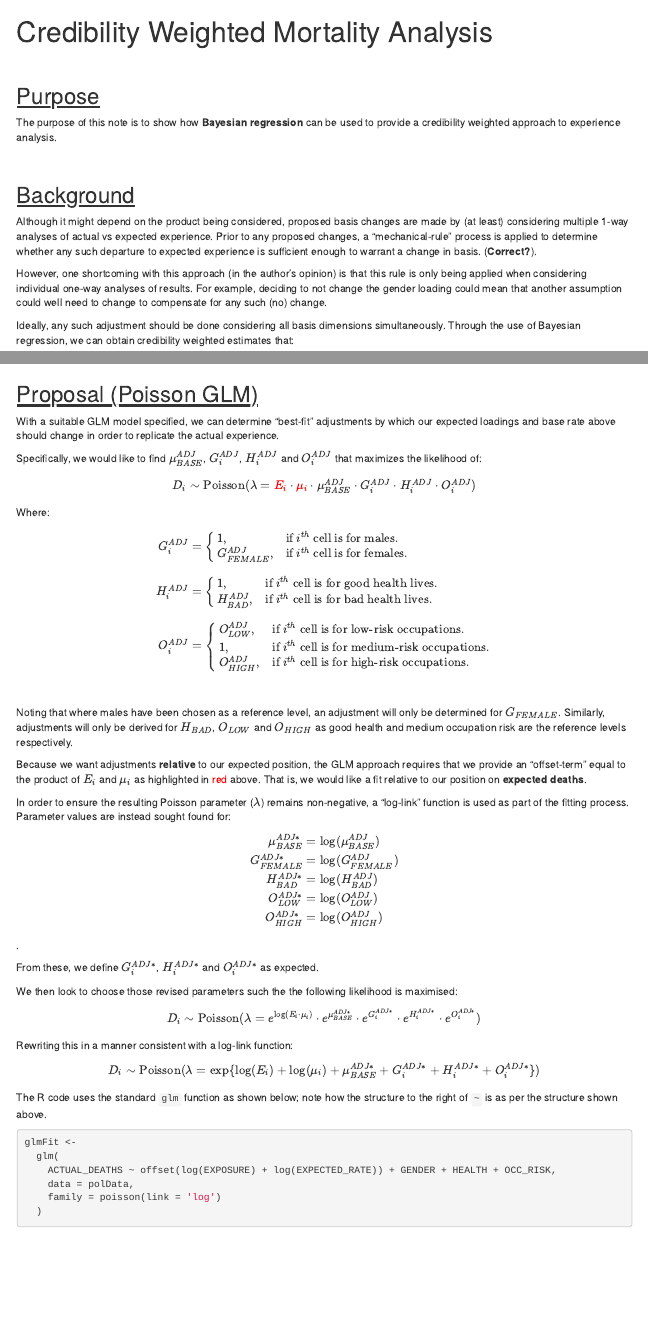
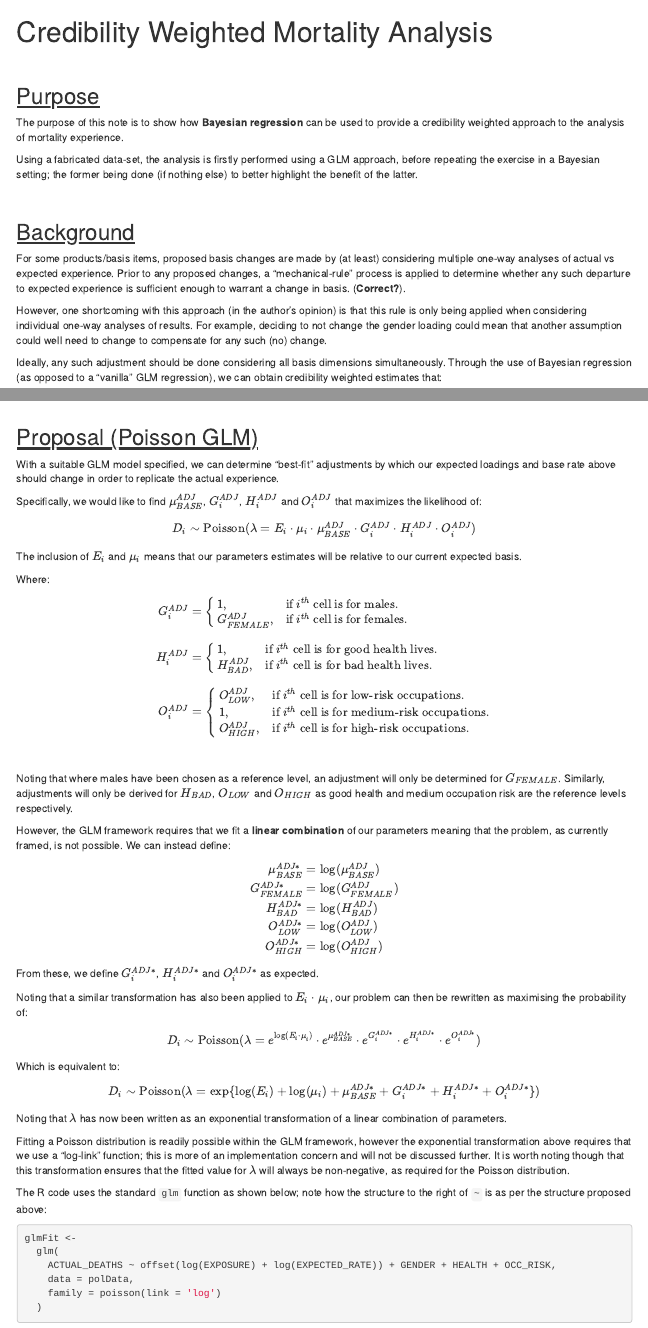
Before and after one commit to Rich-F-G-Mills/BayesianRegressionMortality, an R Markdown document (SUMMARY.Rmd): the page in a window 1100 px wide, from its top, and a second part further down, joined at a grey line. The pictures show the output file SUMMARY.html that the author committed with the source, opened offline; menus at the side of the page are left out.

Commit message:
Update to GLM wording.

````diff
--- a/SUMMARY.Rmd
+++ b/SUMMARY.Rmd
@@ -143,16 +144,18 @@ polData <-
 
 ## Purpose
 
-The purpose of this note is to show how **Bayesian regression** can be used to provide a credibility weighted approach to experience analysis.
+The purpose of this note is to show how **Bayesian regression** can be used to provide a credibility weighted approach to the analysis of mortality experience.
+
+Using a fabricated data-set, the analysis is firstly performed using a GLM approach, before repeating the exercise in a Bayesian setting; the former being done (if nothing else) to better highlight the benefit of the latter.
 
 
 ## Background
 
-Although it might depend on the product being considered, proposed basis changes are made by (at least) considering multiple 1-way analyses of actual vs expected experience. Prior to any proposed changes, a "mechanical-rule" process is applied to determine whether any such departure to expected experience is sufficient enough to warrant a change in basis. (**Correct?**).
+For some products/basis items, proposed basis changes are made by (at least) considering multiple one-way analyses of actual vs expected experience. Prior to any proposed changes, a "mechanical-rule" process is applied to determine whether any such departure to expected experience is sufficient enough to warrant a change in basis. (**Correct?**).
 
 However, one shortcoming with this approach (in the author's opinion) is that this rule is only being applied when considering individual one-way analyses of results. For example, deciding to not change the gender loading could mean that another assumption could well need to change to compensate for any such (no) change.
 
-Ideally, any such adjustment should be done considering all basis dimensions simultaneously. Through the use of Bayesian regression, we can obtain credibility weighted estimates that:
+Ideally, any such adjustment should be done considering all basis dimensions simultaneously. Through the use of Bayesian regression (as opposed to a "vanilla" GLM regression), we can obtain credibility weighted estimates that:
 
 * Considers **all** basis dimensions (eg... gender, occupation, ...) simultaneously.
 * Reflects the amount of exposure underlying corresponding cells.
@@ -330,7 +333,9 @@ With a suitable GLM model specified, we can determine "best-fit" adjustments by
 
 Specifically, we would like to find $\mu_{BASE}^{ADJ}$, $G_i^{ADJ}$, $H_i^{ADJ}$ and $O_i^{ADJ}$ that maximizes the likelihood of:
 
-$$D_i \sim \operatorname{Poisson}(\lambda = \color{red}{E_i} \cdot \color{red}{\mu_i} \cdot \mu_{BASE}^{ADJ} \cdot G_i^{ADJ} \cdot H_i^{ADJ} \cdot O_i^{ADJ})$$
+$$D_i \sim \operatorname{Poisson}(\lambda = E_i \cdot \mu_i \cdot \mu_{BASE}^{ADJ} \cdot G_i^{ADJ} \cdot H_i^{ADJ} \cdot O_i^{ADJ})$$
+The inclusion of $E_i$ and $\mu_i$ means that our parameters estimates will be relative to our current expected basis.
+
 Where:
 $$
 \begin{align}
@@ -357,9 +362,8 @@ $$
 
 Noting that where males have been chosen as a reference level, an adjustment will only be determined for $G_{FEMALE}$. Similarly, adjustments will only be derived for $H_{BAD}$, $O_{LOW}$ and $O_{HIGH}$ as good health and medium occupation risk are the reference levels respectively.
 
-Because we want adjustments **relative** to our expected position, the GLM approach requires that we provide an "offset-term" equal to the product of $E_i$ and $\mu_i$ as highlighted in <span style="color: red;">red</span> above. That is, we would like a fit relative to our position on **expected deaths**.
+However, the GLM framework requires that we fit a **linear combination** of our parameters meaning that the problem, as currently framed, is not possible. We can instead define:
 
-In order to ensure the resulting Poisson parameter ($\lambda$) remains non-negative, a "log-link" function is used as part of the fitting process. Parameter values are instead sought found for:
 $$
 \begin{align}
   \mu_{BASE}^{ADJ*} &= \operatorname{log}(\mu_{BASE}^{ADJ}) \\
@@ -368,18 +372,21 @@ $$
   O_{LOW}^{ADJ*} &= \operatorname{log}(O_{LOW}^{ADJ}) \\
   O_{HIGH}^{ADJ*} &= \operatorname{log}(O_{HIGH}^{ADJ})
 \end{align}
-$$.
+$$
 
 From these, we define $G_i^{ADJ*}$, $H_i^{ADJ*}$ and $O_i^{ADJ*}$ as expected.
 
-We then look to choose those revised parameters such the the following likelihood is maximised:
+Noting that a similar transformation has also been applied to $E_i \cdot \mu_i$, our problem can then be rewritten as maximising the probability of:
 
 $$D_i \sim \operatorname{Poisson}(\lambda = e^{\operatorname{log}(E_i \cdot \mu_i)} \cdot e^{\mu_{BASE}^{ADJ*}} \cdot e^{G_i^{ADJ*}} \cdot e^{H_i^{ADJ*}} \cdot e^{O_i^{ADJ*}})$$
-Rewriting this in a manner consistent with a log-link function:
+Which is equivalent to:
 
 $$D_i \sim \operatorname{Poisson}(\lambda = \operatorname{exp}\{\operatorname{log}(E_i) + \operatorname{log}(\mu_i) + \mu_{BASE}^{ADJ*} + G_i^{ADJ*} + H_i^{ADJ*} + O_i^{ADJ*}\})$$
+Noting that $\lambda$ has now been written as an exponential transformation of a linear combination of parameters.
 
-The R code uses the standard `glm` function as shown below; note how the structure to the right of `~` is as per the structure shown above.
+Fitting a Poisson distribution is readily possible within the GLM framework, however the exponential transformation above requires that we use a "log-link" function; this is more of an implementation concern and will not be discussed further. It is worth noting though that this transformation ensures that the fitted value for $\lambda$ will always be non-negative, as required for the Poisson distribution.
+
+The R code uses the standard `glm` function as shown below; note how the structure to the right of `~` is as per the structure proposed above:
 
 ```{r runGLMFit, echo = TRUE, include = TRUE, results = 'hide'}
 glmFit <-
````
Also changed, not shown: SUMMARY.html, SUMMARY.Rmd (6 more changed lines).
